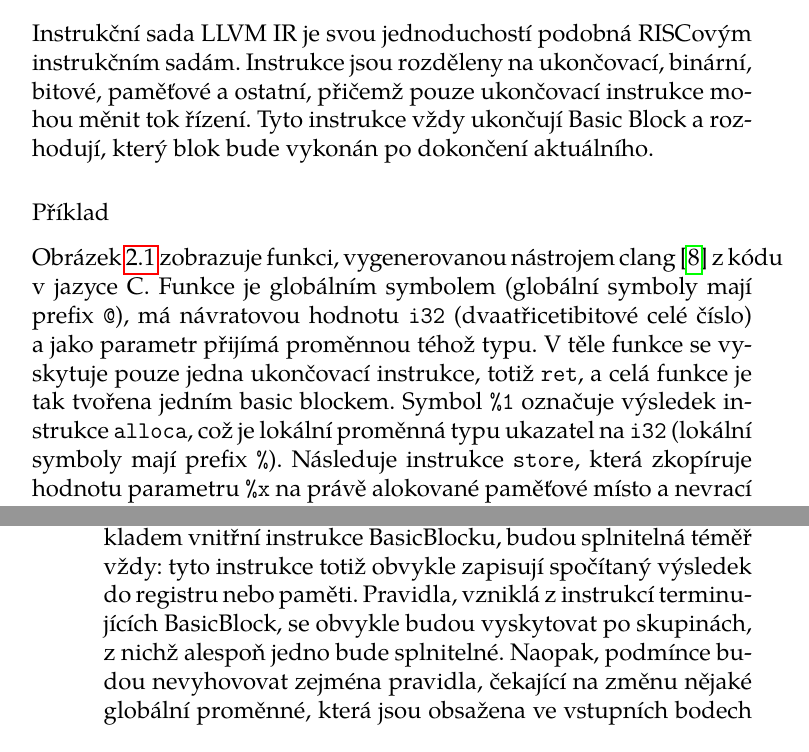
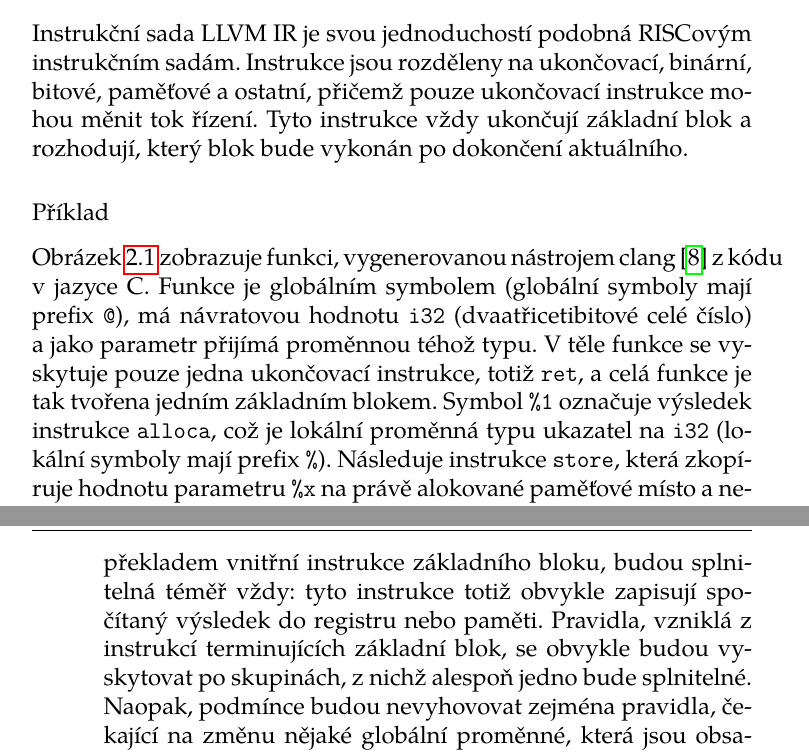
Before and after one commit to h0nzZik/BP-llvm-nts-po, a LaTeX thesis (text.tex): two parts of pages 12 and 37 of 53, joined at a grey line, cut so that both start at the same text. The pictures show the PDF file text.pdf that the author committed with the source.

Commit message:
Opraveno chybné použití termínu "základní blok"

```diff
--- a/text.tex
+++ b/text.tex
@@ -121,9 +121,9 @@ Kód je uchováván v~modulech a~rozčleněn do funkcí, které se skládají ze
 
 \subsubsection{Instrukční sada}
-Instrukční sada LLVM IR je svou jednoduchostí podobná RISCovým instrukčním sadám. Instrukce jsou rozděleny na ukončovací, binární, bitové, paměťové a ostatní, přičemž pouze ukončovací instrukce mohou měnit tok řízení. Tyto instrukce vždy ukončují Basic Block a rozhodují, který blok bude vykonán po dokončení aktuálního.
+Instrukční sada LLVM IR je svou jednoduchostí podobná RISCovým instrukčním sadám. Instrukce jsou rozděleny na ukončovací, binární, bitové, paměťové a ostatní, přičemž pouze ukončovací instrukce mohou měnit tok řízení. Tyto instrukce vždy ukončují základní blok a rozhodují, který blok bude vykonán po dokončení aktuálního.
 
 \subsubsection{Příklad}
-Obrázek \ref{IR-EX} zobrazuje funkci, vygenerovanou nástrojem clang~\cite{clang} z~kódu v~jazyce C. Funkce je globálním symbolem (globální symboly mají prefix \texttt{@}), má návratovou hodnotu \texttt{i32} (dvaatřicetibitové celé číslo) a~jako parametr přijímá proměnnou téhož typu. V~těle funkce se vyskytuje pouze jedna ukončovací instrukce, totiž \texttt{ret}, a~celá funkce je tak tvořena jedním basic blockem. Symbol \texttt{\%1} označuje výsledek instrukce \texttt{alloca}, což je lokální proměnná typu ukazatel na \texttt{i32} (lokální symboly mají prefix \texttt{\%}). Následuje instrukce \texttt{store}, která zkopíruje hodnotu parametru \texttt{\%x} na právě alokované paměťové místo a~nevrací žádnou hodnotu. Po načtení hodnoty z~paměti a~přičtení jedničky je vrácen výsledek poslední operace.
+Obrázek \ref{IR-EX} zobrazuje funkci, vygenerovanou nástrojem clang~\cite{clang} z~kódu v~jazyce C. Funkce je globálním symbolem (globální symboly mají prefix \texttt{@}), má návratovou hodnotu \texttt{i32} (dvaatřicetibitové celé číslo) a~jako parametr přijímá proměnnou téhož typu. V~těle funkce se vyskytuje pouze jedna ukončovací instrukce, totiž \texttt{ret}, a~celá funkce je tak tvořena jedním základním blokem. Symbol \texttt{\%1} označuje výsledek instrukce \texttt{alloca}, což je lokální proměnná typu ukazatel na \texttt{i32} (lokální symboly mají prefix \texttt{\%}). Následuje instrukce \texttt{store}, která zkopíruje hodnotu parametru \texttt{\%x} na právě alokované paměťové místo a~nevrací žádnou hodnotu. Po načtení hodnoty z~paměti a~přičtení jedničky je vrácen výsledek poslední operace.
 
 
 \begin{figure}[h!]
@@ -579,8 +579,8 @@ Uvedená pravidla platí i komutativně a výraz, na nějž nelze žádné z nic
 \subsection{Funkce}
 Jak jazyk NTS, tak LLVM IR podporují určitou formu hierarchického členění programu na podprogramy. Zatímco u LLVM IR je základní jednotkou tohoto členění funkce, v případě jazyka NTS jde o BasicNts, který reprezentuje jednoduchý přechodový systém. Jak funkce, tak BasicNts mohou mít libovolný počet (vstupních) parametrů zvoleného typu, ašak zatímco funkce může vracet nejvýše jednu hodnotu, BasicNts může definovat libovolný počet výstupních parametrů. Funkce i BasicNts navíc mohou definovat lokální proměnné. Vzhledem k těmto podobnostem je celkem přirozené překládat funkce z LLVM IR na BasicNts.
 
-\subsection{BasicBlocky}
-Každá funkce se skládá z BasicBlocků. Protože žádná instrukce uvnitř základního blocku nemění tok řízení a po jejím vykonání je vykonávána instrukce následující, můžeme každý základní blok s N vnitřními instrukcemi přeložit jako N nových řídících stavů, kde n-tý stav odpovídá stavu programu po vykonání n instrukcí. Sémantika jednotlivých vnitřních instrukcí bude poté zachycena v přechodových pravidlech mezi jednotlivými stavy.
+\subsection{Základní bloky}
+Každá funkce se skládá ze základních bloků (basic blocks). Protože žádná instrukce uvnitř základního bloku nemění tok řízení a po jejím vykonání je vykonávána instrukce následující, můžeme každý základní blok s N vnitřními instrukcemi přeložit jako N nových řídících stavů, kde n-tý stav odpovídá stavu programu po vykonání n instrukcí. Sémantika jednotlivých vnitřních instrukcí bude poté zachycena v přechodových pravidlech mezi jednotlivými stavy.
 
 \paragraph{Terminační instrukce}
 Nicméně poslední instrukce v základním bloku může změnit tok řízení, například ukončit vykonávání funkce nebo skočit na začátek jiného základního bloku. Třída takovýchto instrukcí se nazývá třídou ,,terminačních instrukcí'', protože tyto instrukce ukončují základní blok. Odpovídající přechody tedy nemusí vést do nového stavu, ale do již existujícího stavu jiného základního bloku.
@@ -746,7 +746,7 @@ Zbývá tedy určit, kdy můžeme množinu $\mathit{outgoing}(q_i)$ za $A(Q)$. K
 	\end{equation}
 	tedy aby některé z přechodových pravidel v $\mathit{outgoing}(q_i)$ bylo povolené. Podmínku můžeme mírně zjednodušit (a zpřísnit) tak, že budeme požadovat, aby pro libovolnou\footnote{Tedy nejen takovou, že nějaké z pravidel nějakého vlákna je povolené.} valuaci $v$ nějaké přechodové pravidlo $t \in \mathit{outgoing}(q_i)$ bylo povolené. Tuto podmínku je možné vyřešit za použití externího solveru.
 
-	Zajímavá může být otázka, jak často může v praxi docházet k porušení této podmínky, pokud budeme uvažovat přechodové systémy, vzniklé překladem z LLVM IR. Pravidla, vzniklá překladem vnitřní instrukce BasicBlocku, budou splnitelná téměř vždy: tyto instrukce totiž obvykle zapisují spočítaný výsledek do registru nebo paměti. Pravidla, vzniklá z instrukcí terminujících BasicBlock, se obvykle budou vyskytovat po skupinách, z nichž alespoň jedno bude splnitelné. Naopak, podmínce budou nevyhovovat zejména pravidla, čekající na změnu nějaké globální proměnné, která jsou obsažena ve vstupních bodech pracovních vláknech, nebo pravidla vzniklá možným překladem funkce \texttt{pthread\_join} či funkce pro práci se synchronizačními primitivy.
+	Zajímavá může být otázka, jak často může v praxi docházet k porušení této podmínky, pokud budeme uvažovat přechodové systémy, vzniklé překladem z LLVM IR. Pravidla, vzniklá překladem vnitřní instrukce základního bloku, budou splnitelná téměř vždy: tyto instrukce totiž obvykle zapisují spočítaný výsledek do registru nebo paměti. Pravidla, vzniklá z instrukcí terminujících základní blok, se obvykle budou vyskytovat po skupinách, z nichž alespoň jedno bude splnitelné. Naopak, podmínce budou nevyhovovat zejména pravidla, čekající na změnu nějaké globální proměnné, která jsou obsažena ve vstupních bodech pracovních vláknech, nebo pravidla vzniklá možným překladem funkce \texttt{pthread\_join} či funkce pro práci se synchronizačními primitivy.
 
 	Další možností je zesílit podmínku ještě více a požadovat, aby alespoň jedno z pravidel bylo povolené vždy. K potvrzení toho, že pravidlo splňuje takto zpřísněnou podmínku, stačí jednoduchá syntaktická analýza jeho formule. To pravidlo, jehož formule splňuje všechny následující požadavky, je jistě vždy povolené.
 	\begin{itemize}
```
Also changed, not shown: text.pdf, text.tex (8 more changed lines).
